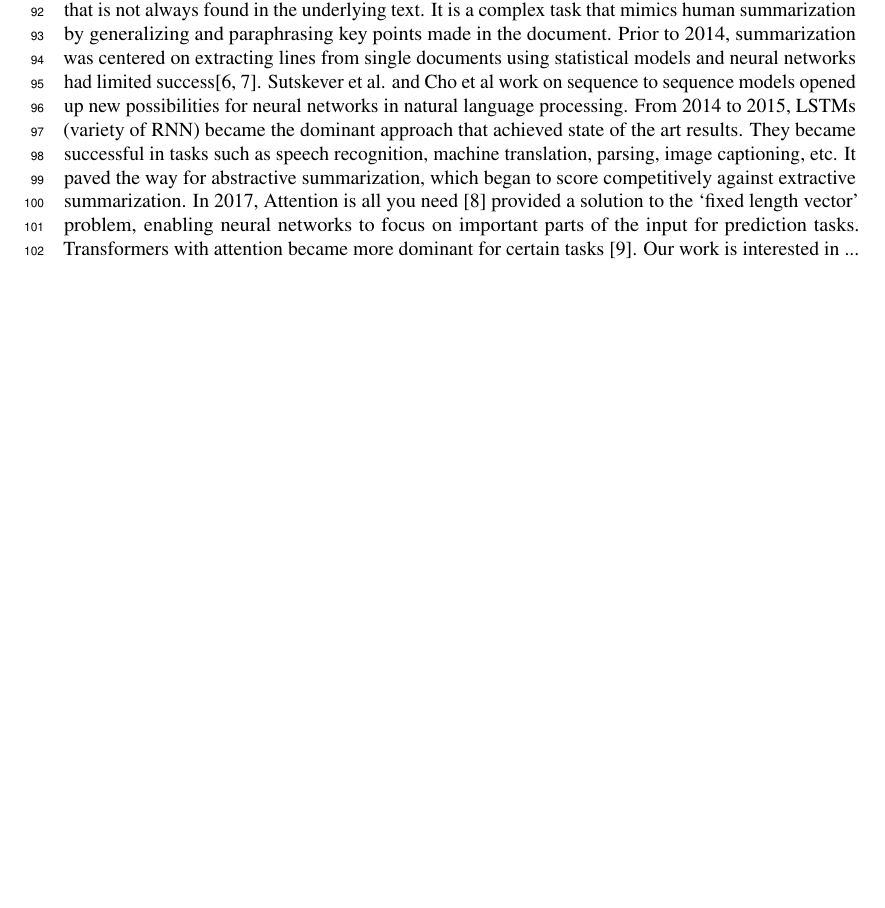
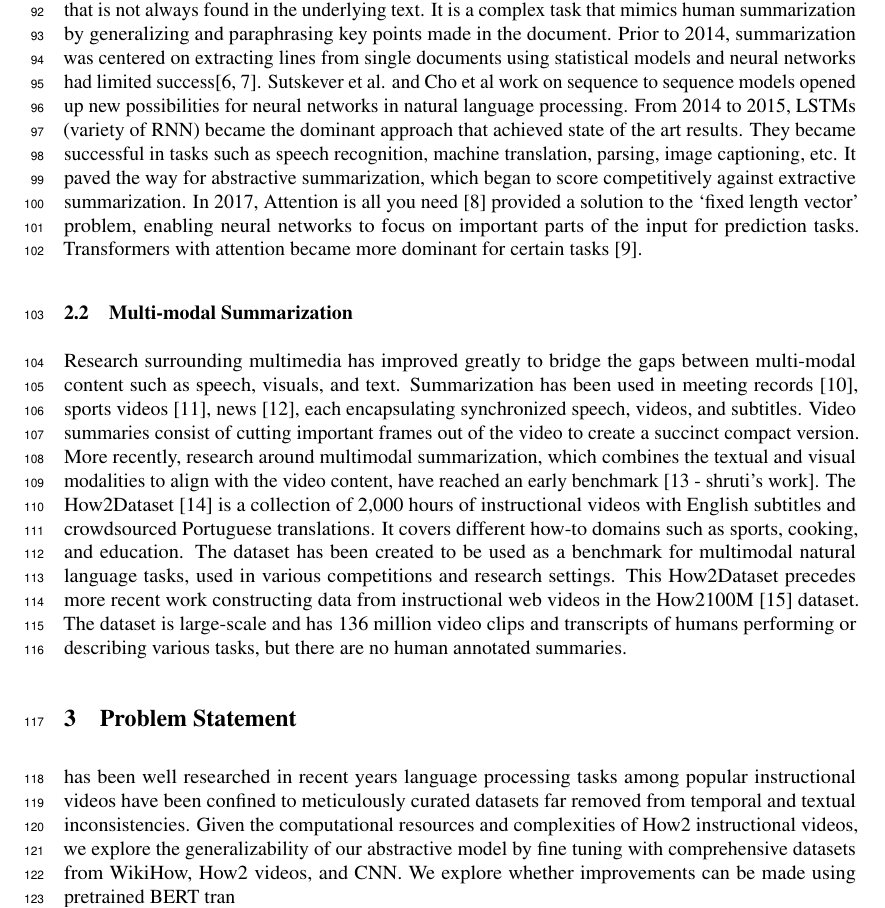
Before and after one commit to alebryvas/berk266, a LaTeX paper (paper/draft/neurips_2020.tex): part of page 3 of 8, cut so that both start at the same text, the shorter picture padded with empty space. Compiled offline with pdfLaTeX.

Commit message:
More prior work and problem statemnt

```diff
--- a/paper/draft/neurips_2020.tex
+++ b/paper/draft/neurips_2020.tex
@@ -121,7 +121,15 @@ At a high level, we hope that our analysis of transferability of summarization t
 
 Text summarization is the task of generating shorter versions of documents while maintaining important information [need link]. This area of research in the natural language processing community has grown rapidly over the past several years due to its practical applications among various industries such as news, reviews, education. Summarization systems take two general approaches: extractive and abstractive. Extractive summarization provides users with textual summaries that have been copied and concatenated from important parts of a document. It is a reliable task capable of maintaining sentence structure and factual correctness. Abstract summarization generates a summary with content that is not always found in the underlying text. It is a complex task that mimics human summarization by generalizing and paraphrasing key points made in the document.
 Prior to 2014, summarization was centered on extracting lines from single documents using statistical models and neural networks had limited success[6, 7]. Sutskever et al. and Cho et al work on sequence to sequence models opened up new possibilities for neural networks in natural language processing. From 2014 to 2015, LSTMs (variety of RNN) became the dominant approach that achieved state of the art results. They became successful in tasks such as speech recognition, machine translation, parsing, image captioning, etc. It paved the way for abstractive summarization, which began to score competitively against extractive summarization. In 2017, Attention is all you need [8] provided a solution to the ‘fixed length vector’ problem, enabling neural networks to focus on important parts of the input for prediction tasks. Transformers with attention became more dominant for certain tasks [9].
-Our work is interested in ...
+
+\subsection{Multi-modal Summarization}
+Research surrounding multimedia has improved greatly to bridge the gaps between multi-modal
+content such as speech, visuals, and text. Summarization has been used in meeting records [10], sports videos [11], news [12], each encapsulating synchronized speech, videos, and subtitles. Video summaries consist of cutting important frames out of the video to create a succinct compact version. More recently, research around multimodal summarization, which combines the textual and visual modalities to align with the video content, have reached an early benchmark [13 - shruti’s work]. The How2Dataset [14] is a  collection of 2,000 hours of instructional videos with English subtitles and crowdsourced Portuguese translations. It covers different how-to domains such as sports, cooking, and education. The dataset has been created to be used as a benchmark for multimodal natural language tasks, used in various competitions and research settings. This How2Dataset precedes more recent work constructing data from instructional web videos in the How2100M [15] dataset. The dataset is large-scale and has 136 million video clips and transcripts of humans performing or describing various tasks, but there are no human annotated summaries.
+
+\section{Problem Statement}
+ has been well researched in recent years language processing tasks among popular instructional videos have been confined to meticulously curated datasets far removed from temporal and textual inconsistencies. Given the computational resources and complexities of How2 instructional videos, we explore the generalizability of our abstractive model by fine tuning with comprehensive datasets from WikiHow, How2 videos, and CNN. We explore whether improvements can be made using pretrained BERT tran
+
+
 
 
 \subsection{Retrieval of style files}
```
Also changed, not shown: paper/draft/neurips_2020.pdf, paper/draft/neurips_2020.tex (2 more changed lines).
